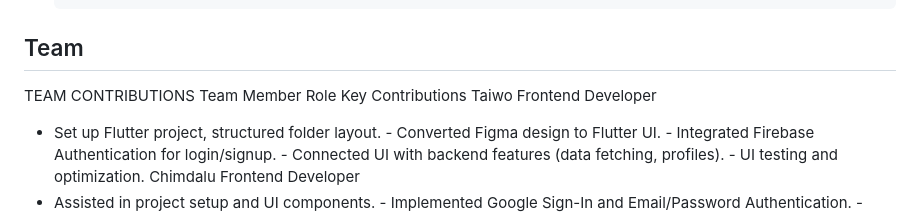
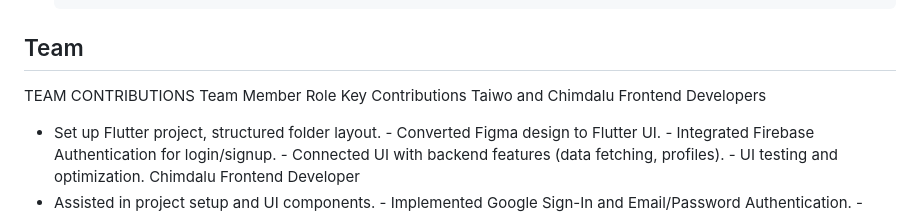
Before and after one commit to lmurayire12/drive_prep, a Markdown page: README.md, the part around the change. Rendered like a GitHub page.

```diff
--- a/README.md
+++ b/README.md
@@ -85,8 +85,8 @@ TEAM CONTRIBUTIONS
 Team Member
 Role
 Key Contributions
-Taiwo
-Frontend Developer
+Taiwo and Chimdalu
+Frontend Developers
 - Set up Flutter project, structured folder layout. - Converted Figma design to Flutter UI. - Integrated Firebase Authentication for login/signup. - Connected UI with backend features (data fetching, profiles). - UI testing and optimization.
 Chimdalu
 Frontend Developer
```
